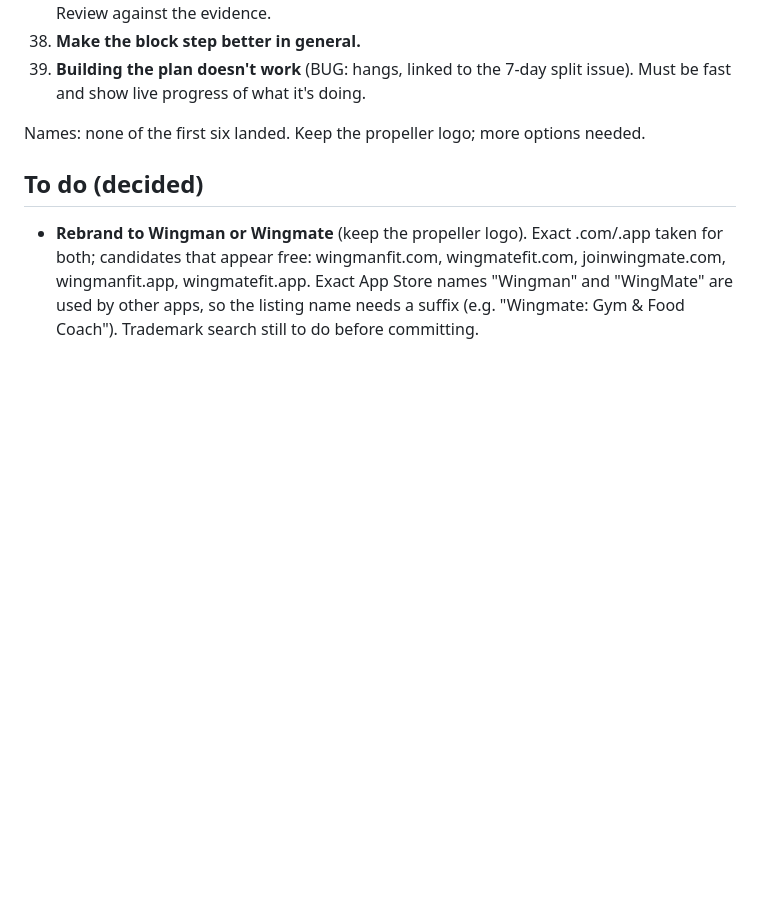
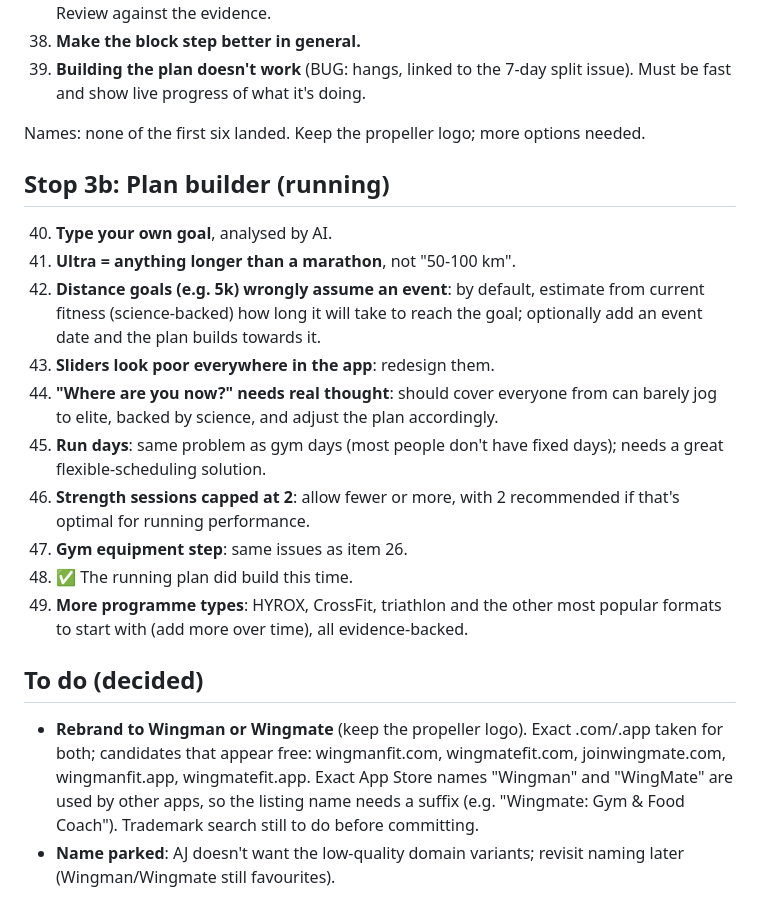
Before and after one commit to AJXAND/aj-training, a Markdown page: FEEDBACK.md, the part around the change. Rendered like a GitHub page; blank space fills up the shorter version.

Commit message:
Walkthrough feedback: stop 3b
Co-Authored-By: Claude Opus 5.5 <noreply@anthropic.com>
Claude-Session: https://claude.ai/code/session_01TuG9dqCAQzkDJxrRq7xuQo

```diff
--- a/FEEDBACK.md
+++ b/FEEDBACK.md
@@ -61,6 +61,20 @@ Spotted by me during this stop (to check):
 
 Names: none of the first six landed. Keep the propeller logo; more options needed.
 
+## Stop 3b: Plan builder (running)
+
+40. **Type your own goal**, analysed by AI.
+41. **Ultra = anything longer than a marathon**, not "50-100 km".
+42. **Distance goals (e.g. 5k) wrongly assume an event**: by default, estimate from current fitness (science-backed) how long it will take to reach the goal; optionally add an event date and the plan builds towards it.
+43. **Sliders look poor everywhere in the app**: redesign them.
+44. **"Where are you now?" needs real thought**: should cover everyone from can barely jog to elite, backed by science, and adjust the plan accordingly.
+45. **Run days**: same problem as gym days (most people don't have fixed days); needs a great flexible-scheduling solution.
+46. **Strength sessions capped at 2**: allow fewer or more, with 2 recommended if that's optimal for running performance.
+47. **Gym equipment step**: same issues as item 26.
+48. ✅ The running plan did build this time.
+49. **More programme types**: HYROX, CrossFit, triathlon and the other most popular formats to start with (add more over time), all evidence-backed.
+
 ## To do (decided)
 
 - **Rebrand to Wingman or Wingmate** (keep the propeller logo). Exact .com/.app taken for both; candidates that appear free: wingmanfit.com, wingmatefit.com, joinwingmate.com, wingmanfit.app, wingmatefit.app. Exact App Store names "Wingman" and "WingMate" are used by other apps, so the listing name needs a suffix (e.g. "Wingmate: Gym & Food Coach"). Trademark search still to do before committing.
+- **Name parked**: AJ doesn't want the low-quality domain variants; revisit naming later (Wingman/Wingmate still favourites).
```
